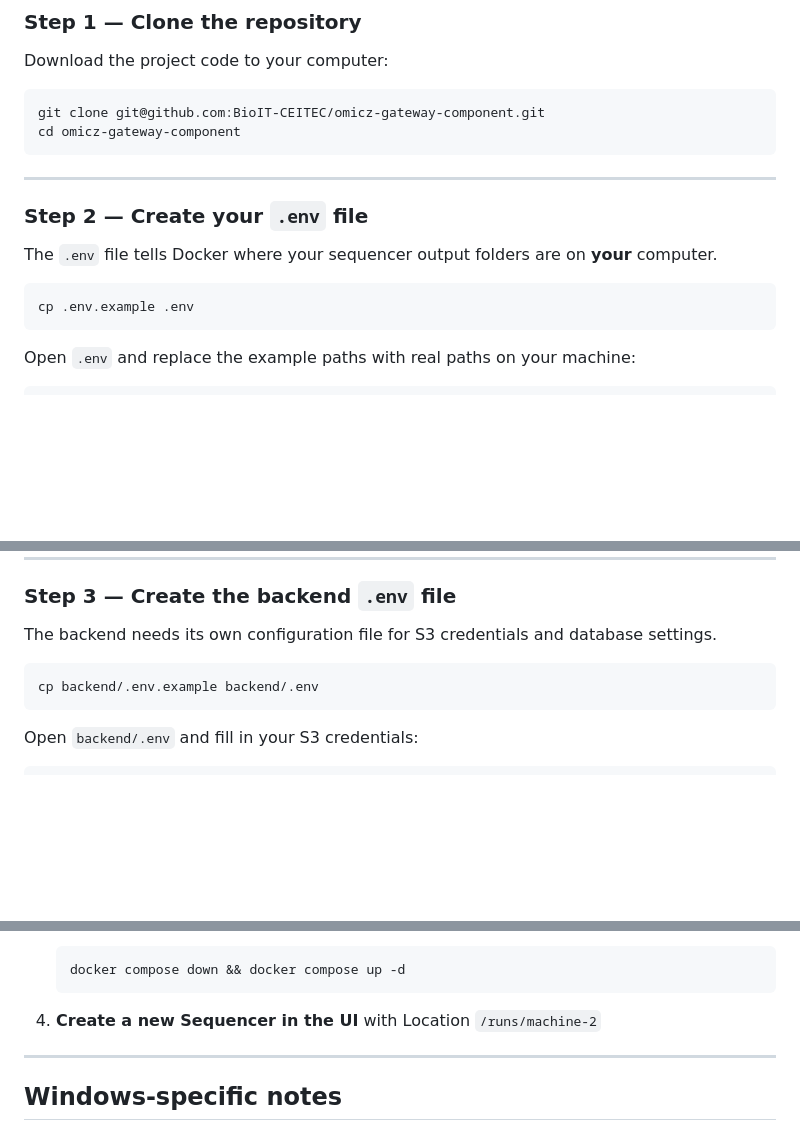
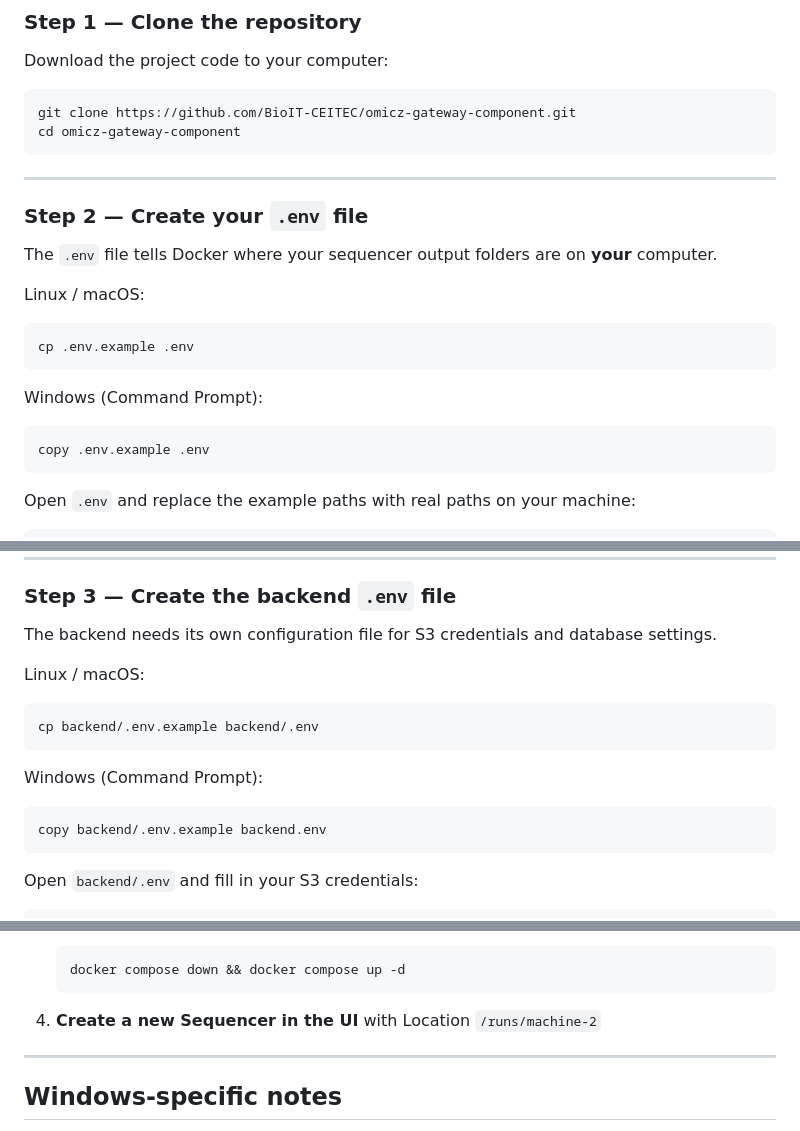
Before and after one commit to BioIT-CEITEC/omicz-gateway-component, a Markdown page: README.md, 3 parts joined by grey strips. Drawn GitHub-style; blank space fills up the shorter version.

Commit message:
Update README.md for Windows
Updated README.md for Command Prompt - Windows style command line.

````diff
--- a/README.md
+++ b/README.md
@@ -43,7 +43,7 @@ Follow these steps in order. Each step explains what you are doing and why.
 Download the project code to your computer:
 
 ```bash
-git clone git@github.com:BioIT-CEITEC/omicz-gateway-component.git
+git clone https://github.com/BioIT-CEITEC/omicz-gateway-component.git
 cd omicz-gateway-component
 ```
 
@@ -53,8 +53,13 @@ cd omicz-gateway-component
 
 The `.env` file tells Docker where your sequencer output folders are on **your** computer.
 
+Linux / macOS:
 ```bash
 cp .env.example .env
+```
+Windows (Command Prompt):
+```cmd
+copy .env.example .env
 ```
 
 Open `.env` and replace the example paths with real paths on your machine:
@@ -92,8 +97,13 @@ MACHINE_1_PATH_SHARED=C:\Sequencer\Machine1Shared
 
 The backend needs its own configuration file for S3 credentials and database settings.
 
+Linux / macOS:
 ```bash
 cp backend/.env.example backend/.env
+```
+Windows (Command Prompt):
+```cmd
+copy backend/.env.example backend.env
 ```
 
 Open `backend/.env` and fill in your S3 credentials:
@@ -272,7 +282,7 @@ If a new sequencer machine is connected to this computer:
    docker compose down && docker compose up -d
    ```
 
-4. **Create a new Sequencer in the UI** with Location `/runs/machine-2`
+5. **Create a new Sequencer in the UI** with Location `/runs/machine-2`
 
 ---
 
````
